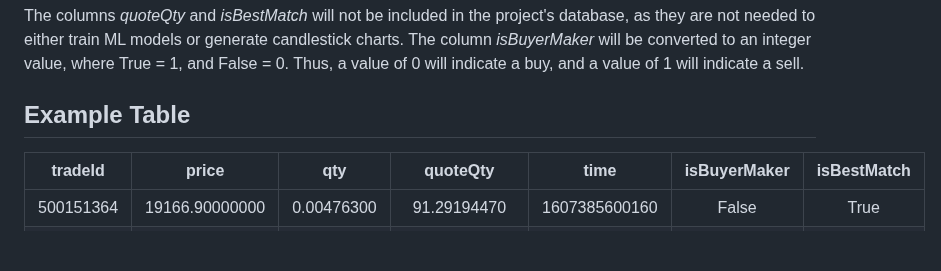
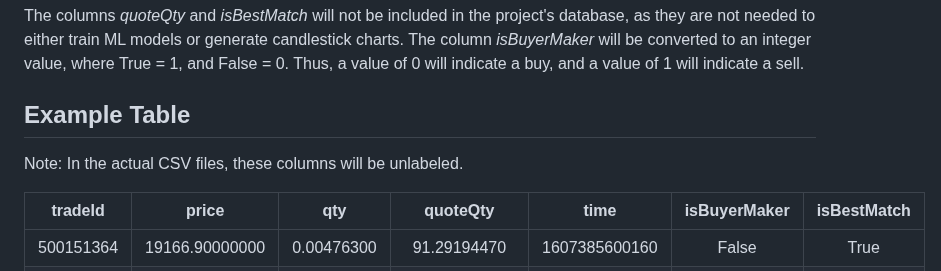
Before and after one commit to CVK2C/4560-semester-project, a Markdown page: example-data/README.md, the part around the change. Rendered like a GitHub page; blank space fills up the shorter version.

Commit message:
Updated example data README.md
Added reminder that the CSV files have unlabeled columns

```diff
--- a/example-data/README.md
+++ b/example-data/README.md
@@ -18,6 +18,8 @@ The columns *quoteQty* and *isBestMatch* will not be included in the project's d
 The column *isBuyerMaker* will be converted to an integer value, where True = 1, and False = 0. Thus, a value of 0 will indicate a buy, and a value of 1 will indicate a sell.
 
 ## Example Table
+
+Note: In the actual CSV files, these columns will be unlabeled.
 
 | tradeId   | price          | qty        | quoteQty      | time          | isBuyerMaker | isBestMatch |
 | :-------: | :------------: | :--------: | :-----------: | :-----------: | :----------: | :---------: |
```
